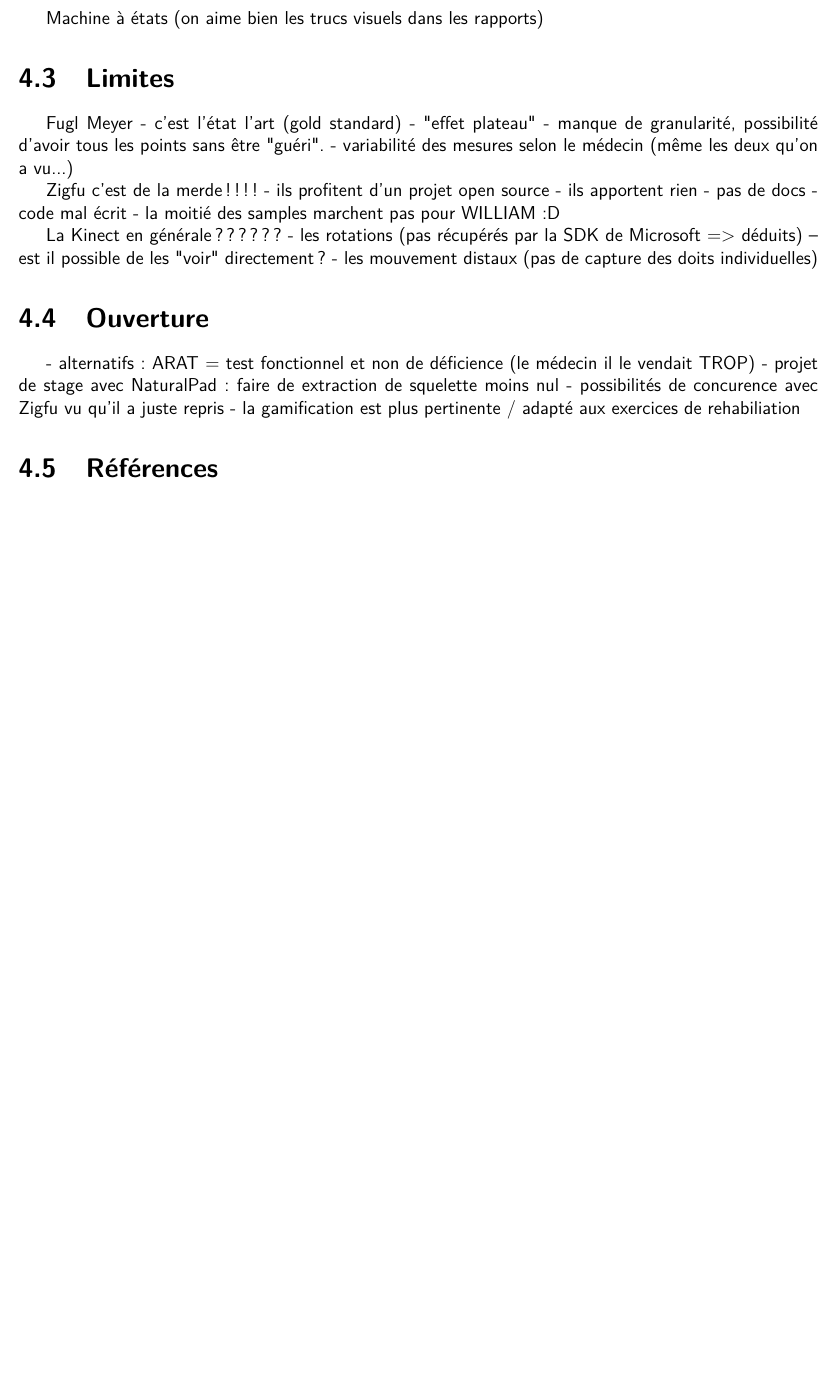
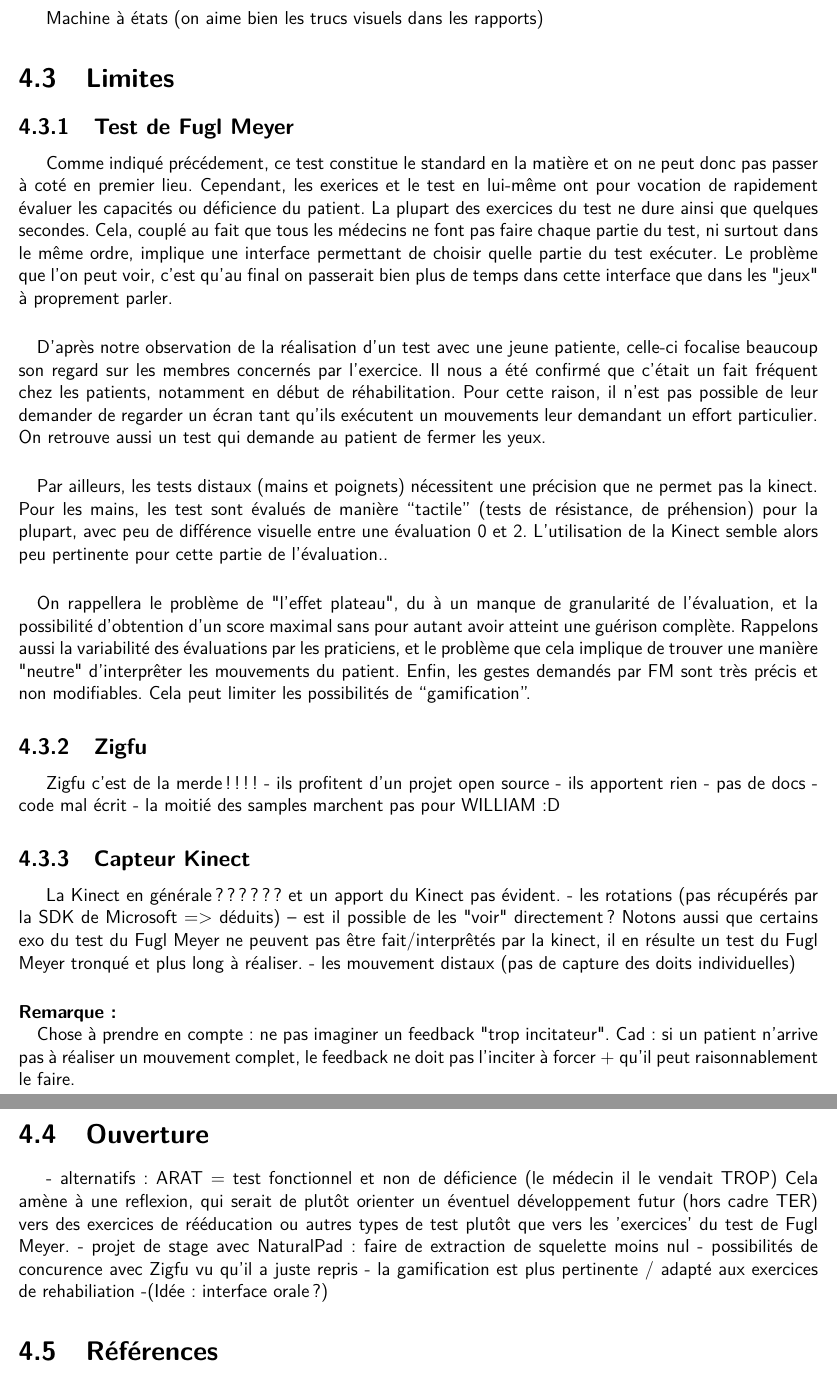
Before and after one commit to wilbefast/zigfugl-meyer, a LaTeX document (documents/rapport/rapport_ZFM.tex): part of page 15 of 17 before the commit and two parts of pages 15 and 16 of 18 after it, the two joined at a grey line, cut so that both start at the same text, the shorter picture padded with empty space. Compiled offline with pdfLaTeX.

Commit message:
Update documents/rapport/rapport_ZFM.tex
Limites Fugl Meyer (va y avoir une tartine sur les limites...)

```diff
--- a/documents/rapport/rapport_ZFM.tex
+++ b/documents/rapport/rapport_ZFM.tex
@@ -391,12 +391,35 @@ bibliothèques de haut-niveau, qui interprètent ces données.
 		Machine à états (on aime bien les trucs visuels dans les rapports)
 
 		\section{Limites}%		---GEOFFREY--
+			\subsection{Test de Fugl Meyer}
+Comme indiqué précédement, ce test constitue le standard en la matière et on ne peut donc pas passer à coté en premier lieu.
+Cependant, les exerices et le test en lui-même ont pour vocation de rapidement évaluer les capacités ou déficience
+du patient. La plupart des exercices du test ne dure ainsi que quelques secondes. Cela, couplé au fait que tous les
+médecins ne font pas faire chaque partie du test, ni surtout dans le même ordre, implique une interface permettant de
+choisir quelle partie du test exécuter. Le problème que l’on peut voir, c'est qu'au final on passerait
+bien plus de temps dans cette interface que dans les "jeux" à proprement parler.
 
-		Fugl Meyer
-		- c'est l'état l'art (gold standard)
-		- "effet plateau" - manque de granularité, possibilité d'avoir tous les points sans être "guéri".
-		- variabilité des mesures selon le médecin (même les deux qu'on a vu...)
+\paragraph{}
+D'après notre observation de la réalisation d'un test avec une jeune patiente, celle-ci focalise
+beaucoup son regard sur les membres concernés par l'exercice. Il nous a été confirmé que c'était un fait fréquent
+chez les patients, notamment en début de réhabilitation. Pour cette raison, il n'est pas possible de leur
+demander de regarder un écran tant qu'ils exécutent un mouvements leur demandant un effort particulier.
+On retrouve aussi un test qui demande au patient de fermer les yeux.
 
+\paragraph{}
+Par ailleurs, les tests distaux (mains et poignets) nécessitent une précision que ne permet pas la kinect.
+Pour les mains, les test sont évalués de manière “tactile” (tests de résistance, de préhension) pour la plupart,
+avec peu de différence visuelle entre une évaluation 0 et 2. L’utilisation de la Kinect semble alors
+peu pertinente pour cette partie de l’évaluation..
+
+\paragraph{}
+On rappellera le problème de "l'effet plateau", du à un manque de granularité de l'évaluation, et la possibilité
+d'obtention d'un score maximal sans pour autant avoir atteint une guérison complète. Rappelons aussi la variabilité
+des évaluations par les praticiens, et le problème que cela implique de trouver une manière "neutre" d'interprêter
+les mouvements du patient.
+Enfin, les gestes demandés par FM sont très précis et non modifiables. Cela peut limiter les possibilités de “gamification”.
+
+			\subsection{Zigfu}
 		Zigfu c'est de la merde!!!!
 		- ils profitent d'un projet open source
 		- ils apportent rien
@@ -404,17 +427,27 @@ bibliothèques de haut-niveau, qui interprètent ces données.
 		- code mal écrit
 		- la moitié des samples marchent pas pour WILLIAM :D
 
-		La Kinect en générale ??????
+		\subsection{Capteur Kinect}
+		La Kinect en générale ??????  et un apport du Kinect pas évident.
 		- les rotations (pas récupérés par la SDK de Microsoft => déduits)
 		  -- est il possible de les "voir" directement?
+Notons aussi que certains exo du test du Fugl Meyer ne peuvent pas être fait/interprêtés par la kinect, il en résulte
+un test du Fugl Meyer tronqué et plus long à réaliser.
 		- les mouvement distaux (pas de capture des doits individuelles)
+
+\paragraph{Remarque :\\}
+Chose à prendre en compte : ne pas imaginer un feedback "trop incitateur". Cad : si un patient n'arrive pas à
+réaliser un mouvement complet, le feedback ne doit pas l'inciter à forcer + qu’il peut raisonnablement le faire.
 
 		\section{Ouverture}	%	---GEOFFREY--
 
 		- alternatifs: ARAT = test fonctionnel et non de déficience (le médecin il le vendait TROP)
+Cela amène à une reflexion, qui serait de plutôt orienter un éventuel développement futur (hors cadre TER) vers
+des exercices de rééducation ou autres types de test plutôt que vers les 'exercices' du test de Fugl Meyer.
 		- projet de stage avec NaturalPad: faire de extraction de squelette moins nul
 		- possibilités de concurence avec Zigfu vu qu'il a juste repris
 		- la gamification est plus pertinente / adapté aux exercices de rehabiliation
+		-(Idée : interface orale?)
 
 		\section{Références}
 			\paragraph{Ressources web}
```
